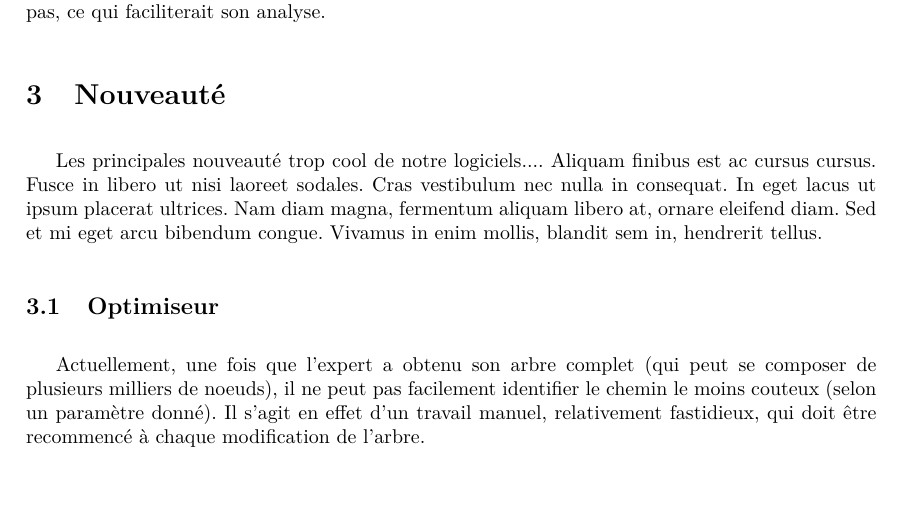
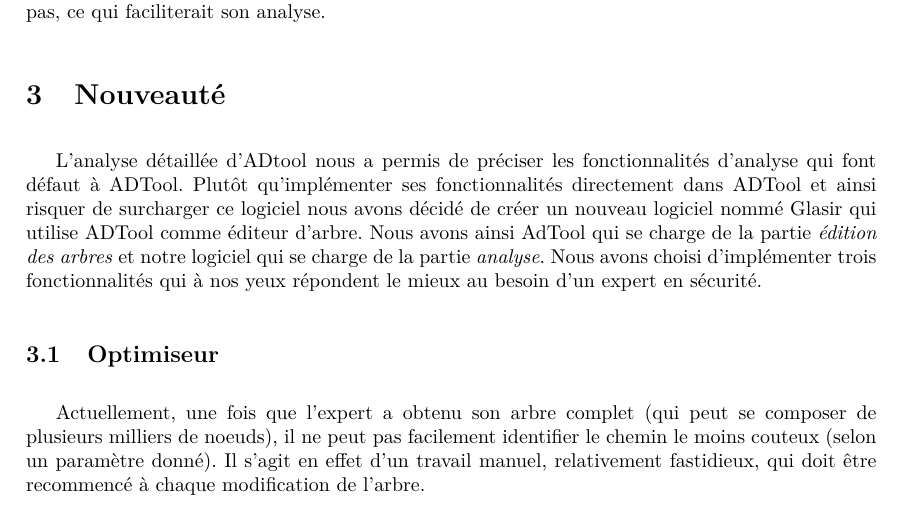
Before and after one commit to HKervadec/korrigolo, a LaTeX document (reports/2 - specification/main.tex, which reads reports/2 - specification/input/nouveaute.tex): part of page 7 of 20, cut so that both start at the same text. Compiled offline with pdfLaTeX.

Commit message:
[REPORT2] intro nouveauté

```diff
--- a/reports/2 - specification/input/nouveaute.tex
+++ b/reports/2 - specification/input/nouveaute.tex
@@ -1,7 +1,6 @@
 \section{Nouveauté}
 
-	Les principales nouveauté trop cool de notre logiciels....	Aliquam finibus est ac cursus cursus. Fusce in libero ut nisi laoreet sodales. Cras vestibulum nec nulla in consequat. In eget lacus ut ipsum placerat ultrices. Nam diam magna, fermentum aliquam libero at, ornare eleifend diam. Sed et mi eget arcu bibendum congue. Vivamus in enim mollis, blandit sem in, hendrerit tellus.
-
+	L'analyse détaillée d'ADtool nous a permis de préciser les fonctionnalités d'analyse qui font défaut à ADTool. Plutôt qu'implémenter ses fonctionnalités directement dans ADTool et ainsi risquer de surcharger ce logiciel nous avons décidé de créer un nouveau logiciel nommé Glasir qui utilise ADTool comme éditeur d'arbre. Nous avons ainsi AdTool qui se charge de la partie \textit{édition des arbres} et notre logiciel qui se charge de la partie \textit{analyse}. Nous avons choisi d'implémenter trois fonctionnalités qui à nos yeux répondent le mieux au besoin d'un expert en sécurité.
 
 	\subsection{Optimiseur}
 		% Justifier utilité
```
